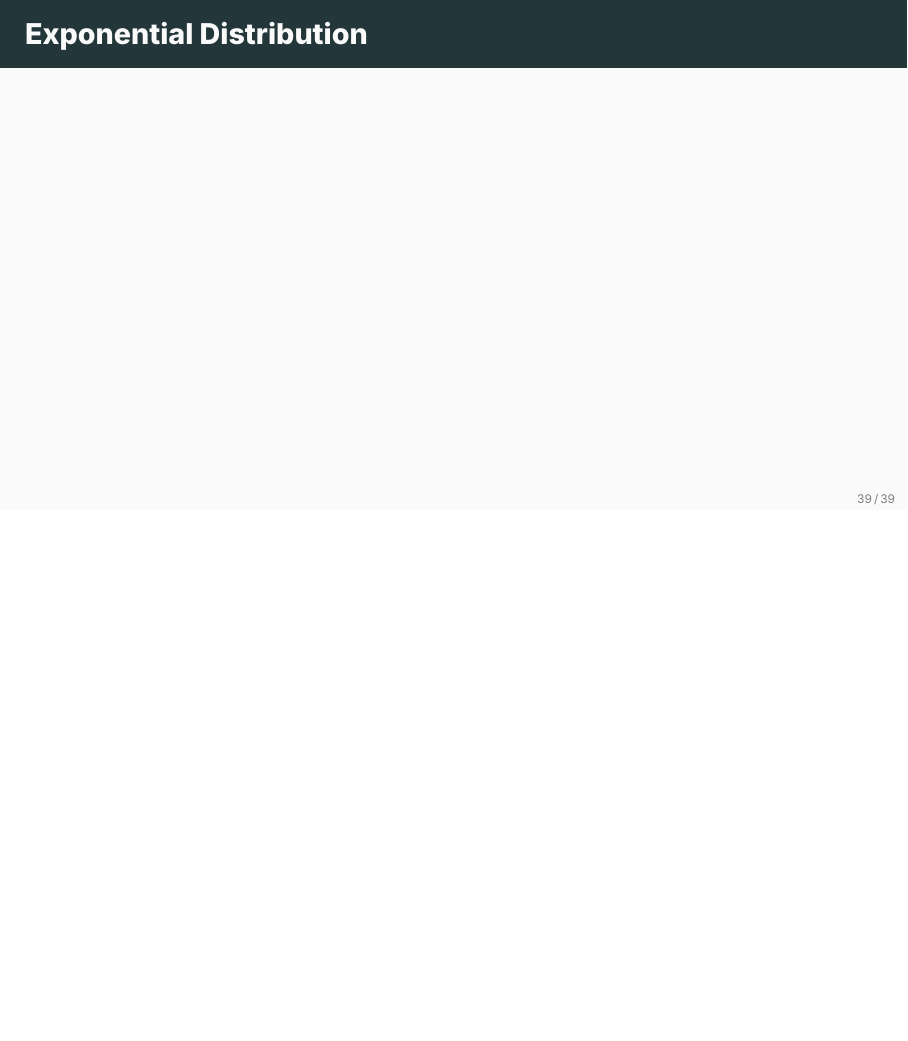
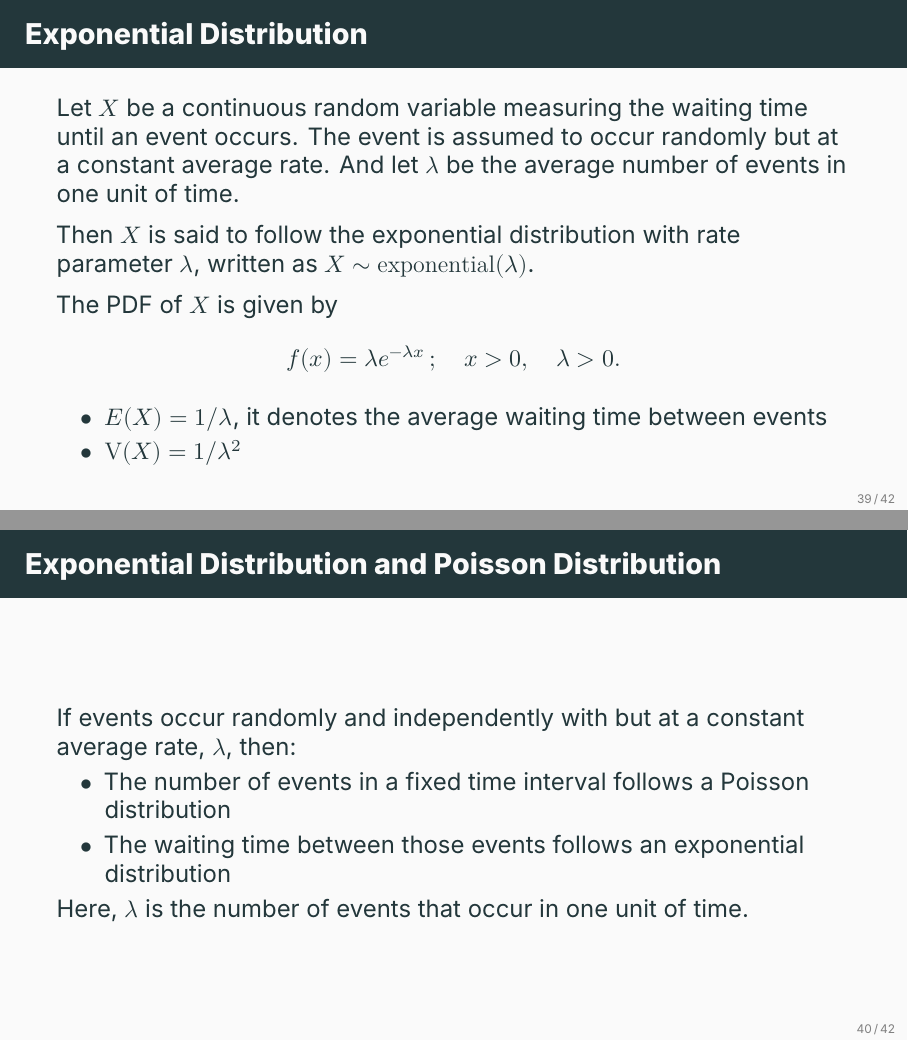
Before and after one commit to ami-null/intro-stats, LaTeX slides (05_random-variable-and-prob-dist/05_random-variable-and-prob-dist.tex): page 46 of 48 before the commit and pages 46 and 47 of 51 after it, the two joined at a grey line, the shorter picture padded with empty space. Compiled offline with XeLaTeX; a missing font is replaced by an installed copy or a similar font.

Commit message:
added exponential distribution

```diff
--- a/05_random-variable-and-prob-dist/05_random-variable-and-prob-dist.tex
+++ b/05_random-variable-and-prob-dist/05_random-variable-and-prob-dist.tex
@@ -612,4 +612,33 @@ MCQ randomly (without knowing the correct answers)
 
 
 	\begin{frame}{Exponential Distribution}
+		Let \(X\) be a continuous random variable measuring the waiting time until an event occurs. The event is assumed to occur randomly but at a constant average rate. And let \(\lambda\) be the average number of events in one unit of time.
 
+		\vspace{0.5em}
+
+		Then \(X\) is said to follow the exponential distribution with rate parameter \(\lambda\), written as \(X \sim \mathrm{exponential}(\lambda)\).
+
+		\vspace{0.5em}
+
+		The PDF of \(X\) is given by
+		\[
+			f(x) = \lambda e^{-\lambda x} \,; \quad x> 0, \quad \lambda > 0.
+		\]
+
+		\begin{itemize}
+			\item \(E(X) = 1/\lambda\), it denotes the average waiting time between events
+			\item \(\V(X) = 1/\lambda^2\)
+		\end{itemize}
+	\end{frame}
+
+
+	\begin{frame}{Exponential Distribution and Poisson Distribution}
+		If events occur randomly and independently with but at a constant average rate, \(\lambda\), then:
+
+		\begin{itemize}
+			\item The number of events in a fixed time interval follows a Poisson distribution
+			\item The waiting time between those events follows an exponential distribution
+		\end{itemize}
+
+		Here, \(\lambda\) is the number of events that occur in one unit of time.
+	\end{frame}
```
Also changed, not shown: 05_random-variable-and-prob-dist/05_random-variable-and-prob-dist.pdf, 05_random-variable-and-prob-dist/05_random-variable-and-prob-dist.tex (26 more changed lines).
